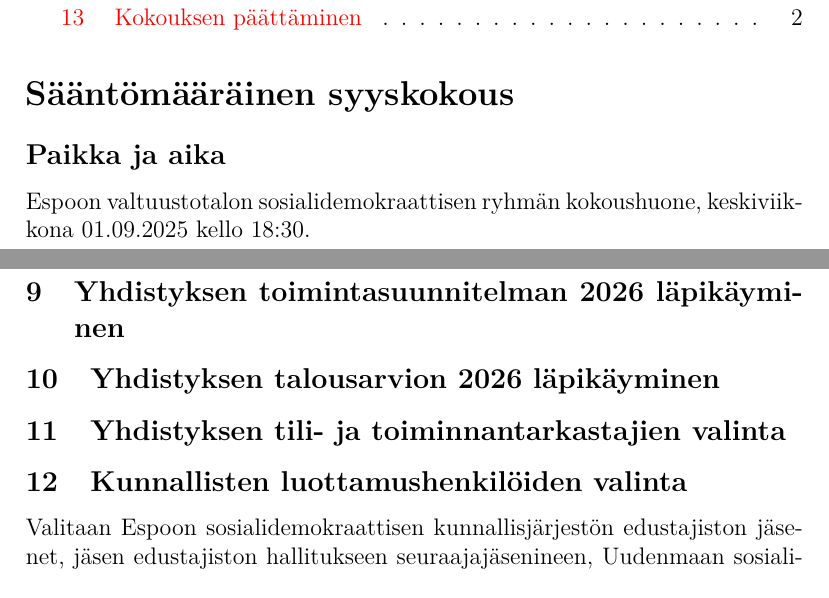
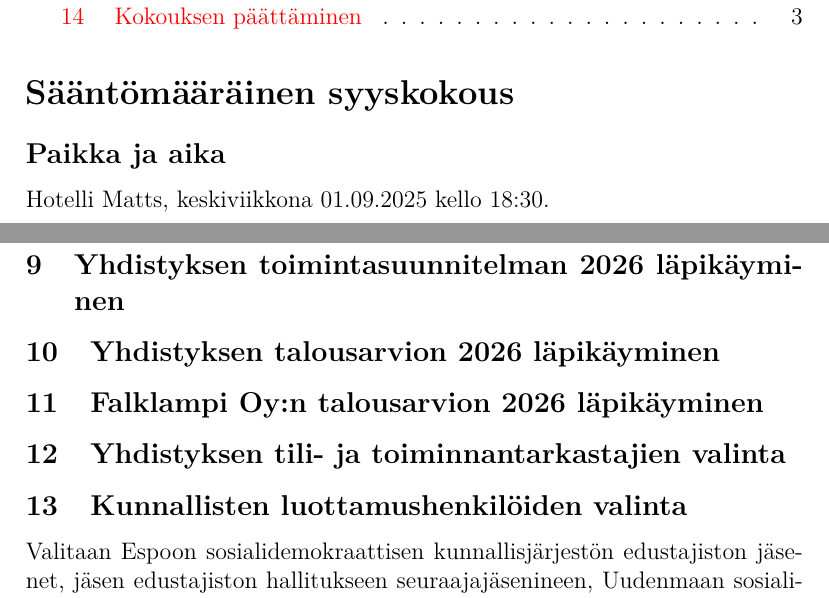
Before and after one commit to mnummeli/EED_2025, a LaTeX document (esityslista_syyskokous_2025-10-01.tex): two parts of pages 1 and 2 of 2 before the commit and two parts of pages 1 and 2 of 3 after it, joined at a grey line, cut so that both start at the same text. Compiled offline with pdfLaTeX.

Commit message:
Korjattu syyskokouksen paikka

```diff
--- a/esityslista_syyskokous_2025-10-01.tex
+++ b/esityslista_syyskokous_2025-10-01.tex
@@ -14,7 +14,7 @@
 \tableofcontents
 \section*{Sääntömääräinen syyskokous}
 \subsection*{Paikka ja aika}
-Espoon valtuustotalon sosialidemokraattisen ryhmän kokoushuone, keskiviikkona 01.09.2025 kello 18:30.
+Hotelli Matts, keskiviikkona 01.09.2025 kello 18:30.
 \section*{Esityslista}
 \subsection{Kokouksen avaus}
 \subsection{Kokouksen laillisuus ja päätösvaltaisuus}
@@ -29,6 +29,7 @@ Yhdistyksen varapuheenjohtaja toimii samalla myös Falkampi oy:n hallituksen var
 Yhdistyksen johtokunta toimii samalla myös Falkampi oy:n hallituksena.
 \subsection{Yhdistyksen toimintasuunnitelman 2026 läpikäyminen}
 \subsection{Yhdistyksen talousarvion 2026 läpikäyminen}
+\subsection{Falklampi Oy:n talousarvion 2026 läpikäyminen}
 \subsection{Yhdistyksen tili- ja toiminnantarkastajien valinta}
 \subsection{Kunnallisten luottamushenkilöiden valinta}
 Valitaan Espoon sosialidemokraattisen kunnallisjärjestön edustajiston jäsenet, jäsen edustajiston hallitukseen seuraajajäsenineen, Uudenmaan sosialidemokraattisen piirijärjestön edustajiston jäsenet sekä Uudenmaan sosialidemokraattisen piirijärjestön naispiirin jäsenet.
```
Also changed, not shown: esityslista_johtokunta_2025-10-01.tex (+1 -1 lines).
